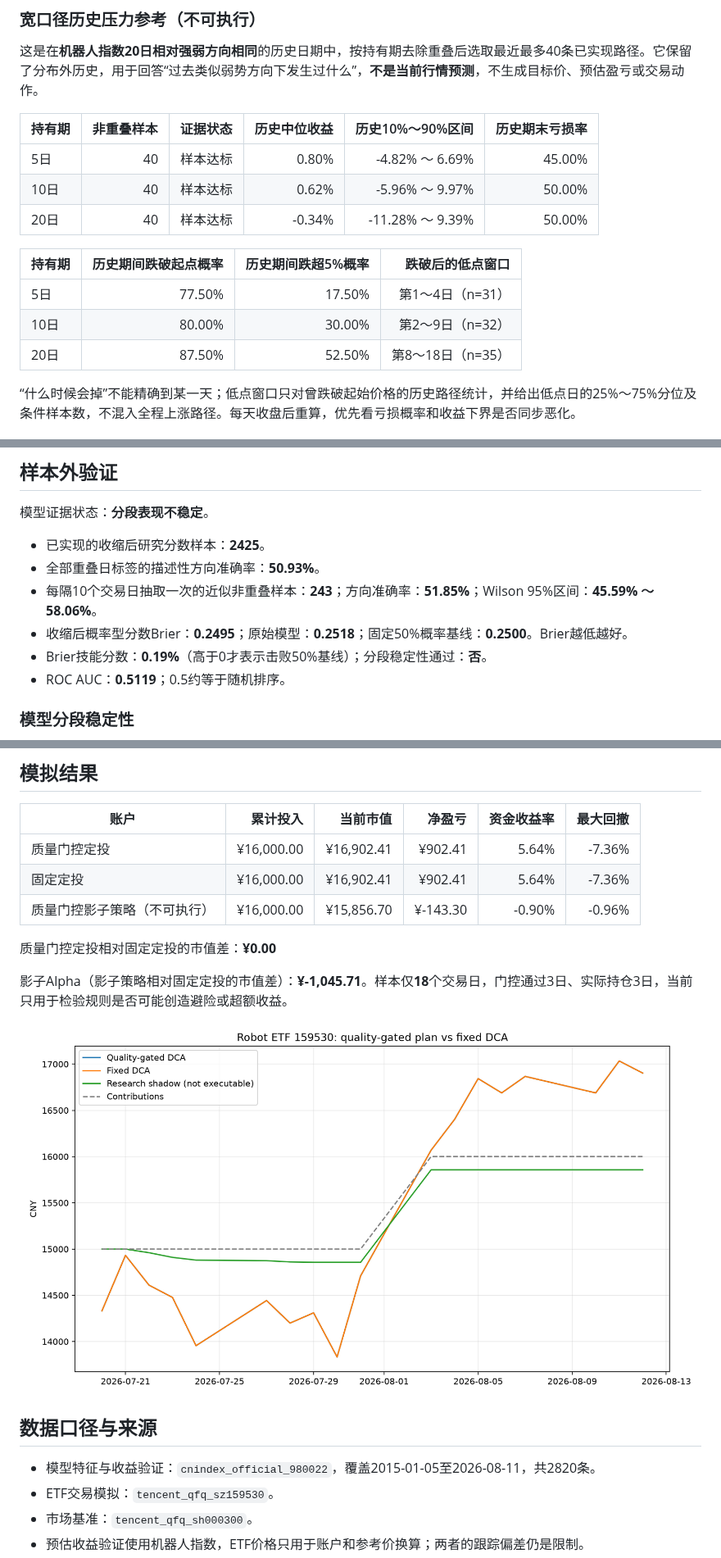
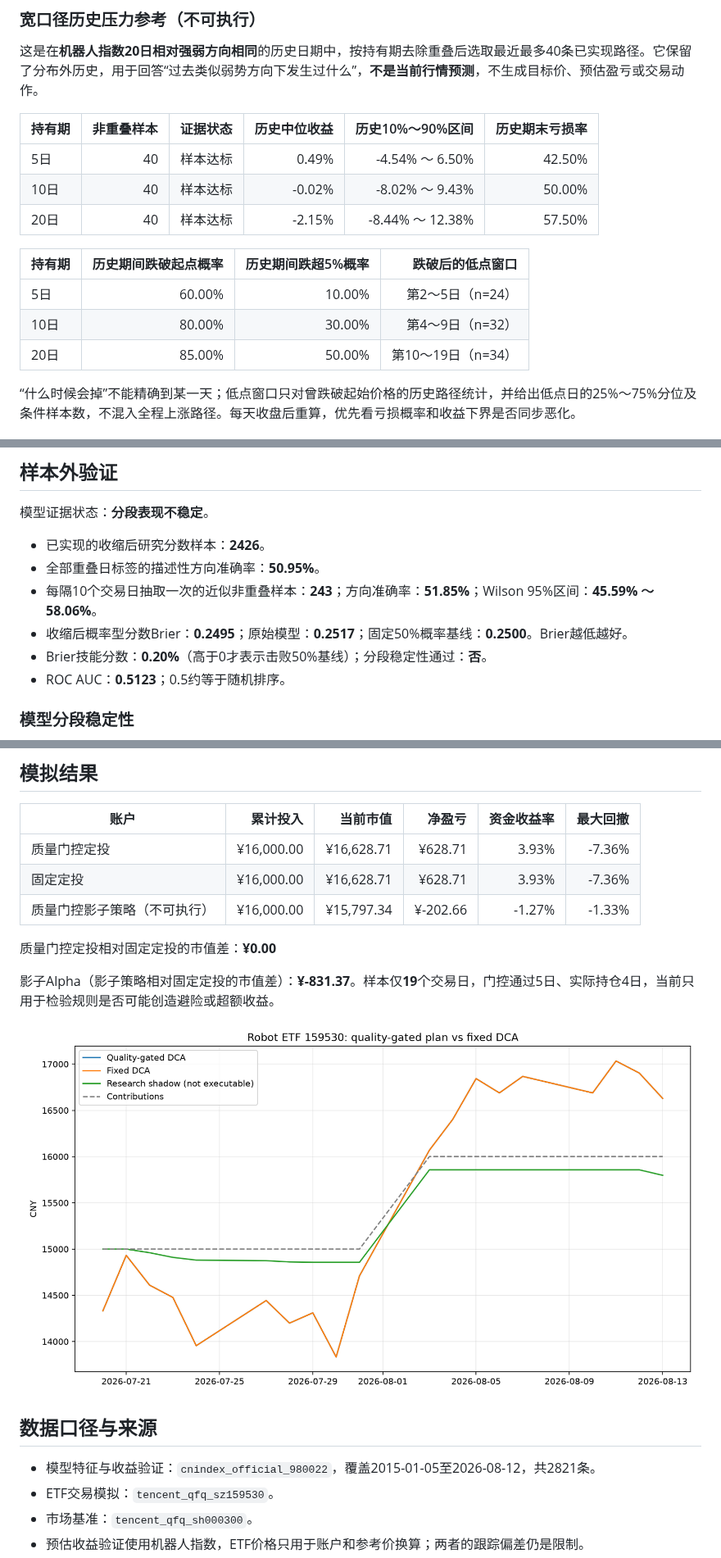
Before and after one commit to GCUeason/robot-quant, a Markdown page: reports/latest.md, 3 parts joined by grey strips. Shown at 82% size. GitHub-like rendering; pictures changed too: reports/performance.png.

```diff
--- a/reports/latest.md
+++ b/reports/latest.md
@@ -65,15 +65,15 @@
 
 | 持有期 | 非重叠样本 | 证据状态 | 历史中位收益 | 历史10%～90%区间 | 历史期末亏损率 |
 |---|---:|---|---:|---:|---:|
-| 5日 | 40 | 样本达标 | 0.80% | -4.82% ～ 6.69% | 45.00% |
-| 10日 | 40 | 样本达标 | 0.62% | -5.96% ～ 9.97% | 50.00% |
-| 20日 | 40 | 样本达标 | -0.34% | -11.28% ～ 9.39% | 50.00% |
+| 5日 | 40 | 样本达标 | 0.49% | -4.54% ～ 6.50% | 42.50% |
+| 10日 | 40 | 样本达标 | -0.02% | -8.02% ～ 9.43% | 50.00% |
+| 20日 | 40 | 样本达标 | -2.15% | -8.44% ～ 12.38% | 57.50% |
 
 | 持有期 | 历史期间跌破起点概率 | 历史期间跌超5%概率 | 跌破后的低点窗口 |
 |---|---:|---:|---:|
-| 5日 | 77.50% | 17.50% | 第1～4日（n=31） |
-| 10日 | 80.00% | 30.00% | 第2～9日（n=32） |
-| 20日 | 87.50% | 52.50% | 第8～18日（n=35） |
+| 5日 | 60.00% | 10.00% | 第2～5日（n=24） |
+| 10日 | 80.00% | 30.00% | 第4～9日（n=32） |
+| 20日 | 85.00% | 50.00% | 第10～19日（n=34） |
 
 “什么时候会掉”不能精确到某一天；低点窗口只对曾跌破起始价格的历史路径统计，并给出低点日的25%～75%分位及条件样本数，不混入全程上涨路径。每天收盘后重算，优先看亏损概率和收益下界是否同步恶化。
 
@@ -109,12 +109,12 @@
 
 模型证据状态：**分段表现不稳定**。
 
-- 已实现的收缩后研究分数样本：**2425**。
-- 全部重叠日标签的描述性方向准确率：**50.93%**。
+- 已实现的收缩后研究分数样本：**2426**。
+- 全部重叠日标签的描述性方向准确率：**50.95%**。
 - 每隔10个交易日抽取一次的近似非重叠样本：**243**；方向准确率：**51.85%**；Wilson 95%区间：**45.59% ～ 58.06%**。
-- 收缩后概率型分数Brier：**0.2495**；原始模型：**0.2518**；固定50%概率基线：**0.2500**。Brier越低越好。
-- Brier技能分数：**0.19%**（高于0才表示击败50%基线）；分段稳定性通过：**否**。
-- ROC AUC：**0.5119**；0.5约等于随机排序。
+- 收缩后概率型分数Brier：**0.2495**；原始模型：**0.2517**；固定50%概率基线：**0.2500**。Brier越低越好。
+- Brier技能分数：**0.20%**（高于0才表示击败50%基线）；分段稳定性通过：**否**。
+- ROC AUC：**0.5123**；0.5约等于随机排序。
 
 ### 模型分段稳定性
 
@@ -158,19 +158,19 @@
 
 | 账户 | 累计投入 | 当前市值 | 净盈亏 | 资金收益率 | 最大回撤 |
 |---|---:|---:|---:|---:|---:|
-| 质量门控定投 | ¥16,000.00 | ¥16,902.41 | ¥902.41 | 5.64% | -7.36% |
-| 固定定投 | ¥16,000.00 | ¥16,902.41 | ¥902.41 | 5.64% | -7.36% |
-| 质量门控影子策略（不可执行） | ¥16,000.00 | ¥15,856.70 | ¥-143.30 | -0.90% | -0.96% |
+| 质量门控定投 | ¥16,000.00 | ¥16,628.71 | ¥628.71 | 3.93% | -7.36% |
+| 固定定投 | ¥16,000.00 | ¥16,628.71 | ¥628.71 | 3.93% | -7.36% |
+| 质量门控影子策略（不可执行） | ¥16,000.00 | ¥15,797.34 | ¥-202.66 | -1.27% | -1.33% |
 
 质量门控定投相对固定定投的市值差：**¥0.00**
 
-影子Alpha（影子策略相对固定定投的市值差）：**¥-1,045.71**。样本仅**18**个交易日，门控通过3日、实际持仓3日，当前只用于检验规则是否可能创造避险或超额收益。
+影子Alpha（影子策略相对固定定投的市值差）：**¥-831.37**。样本仅**19**个交易日，门控通过5日、实际持仓4日，当前只用于检验规则是否可能创造避险或超额收益。
 
 ![累计市值对比](performance.png)
 
 ## 数据口径与来源
 
-- 模型特征与收益验证：`cnindex_official_980022`，覆盖2015-01-05至2026-08-11，共2820条。
+- 模型特征与收益验证：`cnindex_official_980022`，覆盖2015-01-05至2026-08-12，共2821条。
 - ETF交易模拟：`tencent_qfq_sz159530`。
 - 市场基准：`tencent_qfq_sh000300`。
 - 预估收益验证使用机器人指数，ETF价格只用于账户和参考价换算；两者的跟踪偏差仍是限制。
```
Also changed, not shown: other parts of reports/latest.md (+20 -20 lines), reports/robot_chain_latest.md (+9 -9 lines), reports/robot_chain_performance.png, 4 other files.
